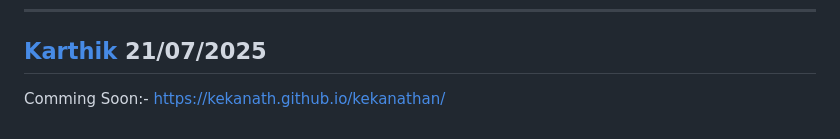
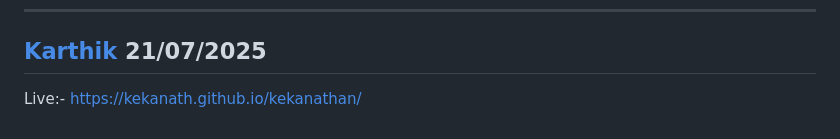
Before and after one commit to kekanath/kekanathan, a Markdown page: README.md, the part around the change. GitHub-like rendering.

```diff
--- a/README.md
+++ b/README.md
@@ -77,4 +77,4 @@ With over 20+ years of experience as a Software Testing Engineer, Network & Appl
 [Karthik](https://github.com/kekanath)
 21/07/2025
 ------
-Comming Soon:- https://kekanath.github.io/kekanathan/
+Live:- https://kekanath.github.io/kekanathan/
```
